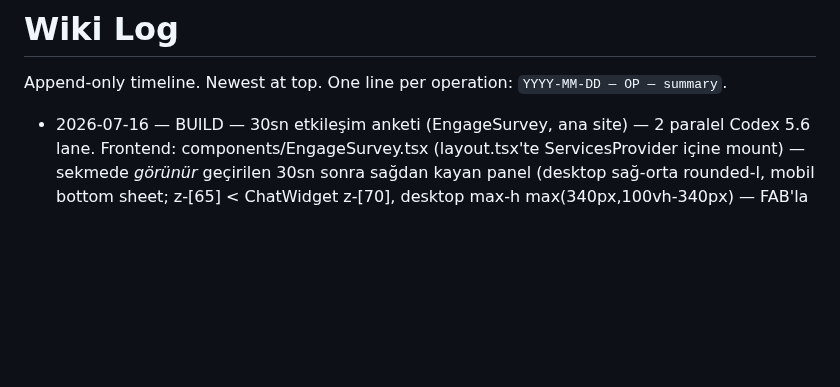
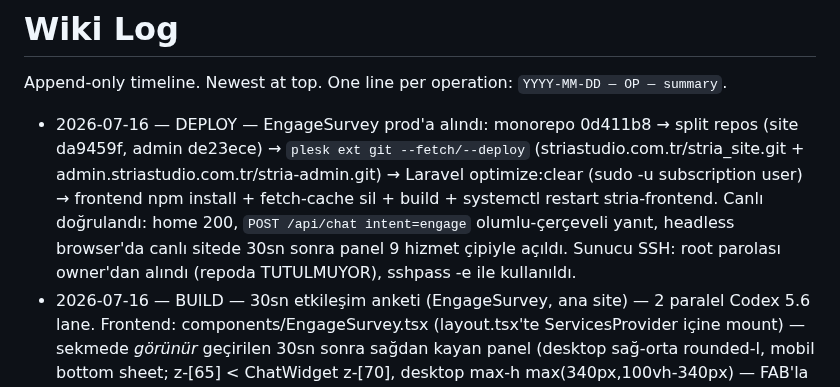
Before and after one commit to kaantinmaz/stria_studio, a Markdown page: wiki/log.md, the part around the change. Rendered like a GitHub page; blank space fills up the shorter version.

Commit message:
docs(wiki): EngageSurvey deploy kaydi

```diff
--- a/wiki/log.md
+++ b/wiki/log.md
@@ -2,6 +2,7 @@
 
 Append-only timeline. Newest at top. One line per operation: `YYYY-MM-DD — OP — summary`.
 
+- 2026-07-16 — DEPLOY — EngageSurvey prod'a alındı: monorepo 0d411b8 → split repos (site da9459f, admin de23ece) → `plesk ext git --fetch/--deploy` (striastudio.com.tr/stria_site.git + admin.striastudio.com.tr/stria-admin.git) → Laravel optimize:clear (sudo -u subscription user) → frontend npm install + fetch-cache sil + build + systemctl restart stria-frontend. Canlı doğrulandı: home 200, `POST /api/chat intent=engage` olumlu-çerçeveli yanıt, headless browser'da canlı sitede 30sn sonra panel 9 hizmet çipiyle açıldı. Sunucu SSH: root parolası owner'dan alındı (repoda TUTULMUYOR), sshpass -e ile kullanıldı.
 - 2026-07-16 — BUILD — 30sn etkileşim anketi (EngageSurvey, ana site) — 2 paralel Codex 5.6 lane. Frontend: components/EngageSurvey.tsx (layout.tsx'te ServicesProvider içine mount) — sekmede *görünür* geçirilen 30sn sonra sağdan kayan panel (desktop sağ-orta rounded-l, mobil bottom sheet; z-[65] < ChatWidget z-[70], desktop max-h max(340px,100vh-340px) — FAB'la çakışma browser testinde yakalanıp düzeltildi); Adım 1 çoklu hizmet seçimi (useServices), Adım 2 çoklu endişe çipleri (acı/doğallık/kalıcılık/fiyat/hijyen/iyileşme + serbest metin + "Endişem yok"), Adım 3 AI sohbet döngüsü (gizli seed mesaj + görünen özet balonu, maks 3 takip yanıtı, WhatsApp CTA + 502 fallback'i). Oturumda 1 kez: sessionStorage stria-engage-done. Backend: POST /api/chat opsiyonel `intent: engage` — sistem prompta ek paragraf (endişeyi empatiyle olumluya çevir + TEK takip sorusu + randevuya WhatsApp daveti; fiyat yasağı geçerli). Doğrulandı: build temiz, ChatApiTest 7/7 (+intent kabul/red testi), canlı Anthropic smoke (acı+fiyat endişesi → olumlu çerçeve, fiyat rakamı YOK, tek takip sorusu), headless browser E2E (30sn tetik, 3 adım, takip yanıtı, kapatma sonrası reload'da görünmüyor). NOT: lokal :8002 başka projece (bluebprod_new) işgal edilebiliyor — doğrulama :8012 + NEXT_PUBLIC_API_URL override ile yapıldı, .env.local değişmedi.
 - 2026-07-15 — BUILD — Yeni hizmet: "Kamuflaj Makyaj" (striastudio.com.tr) — catlakkamuflaj.com'daki 14 uygulama tek hizmet altında alt hizmet listesi olarak (owner kararı: tek tek hizmet açılmadı). Backend: services.subservices_tr JSON kolonu ({name,desc} listesi, ServiceApiResource'ta detayda döner, listede dönmez), Filament ServiceForm'da Repeater, ServiceSeeder'a tam içerikli kamuflaj-makyaj kaydı. Frontend: ServicePage'e koşullu "Alt Uygulamalar" kart grid'i, SERVICE_GUIDES'a catlakkamuflaj.com rehber linki, serviceSchema'ya hasOfferCatalog (14 Offer). Görsel: gpt-image-2 üretimi kamuflaj.png (pigment ton eşleştirme sahnesi). Canlı: hedefli satır aktarımı (lokal row JSON export → canlıda updateOrCreate; seeder canlıda KOŞULMADI — diğer hizmetlerin canlı düzenlemelerini ezerdi). Chatbot otomatik öğrendi (DB'den hizmet bağlamı — "çatlak kapatma yapıyor musunuz?" doğru cevaplandı). GOTCHA yine: sunucu .next fetch-cache — liste/sitemap yeni hizmeti görmedi, cache silinip rebuild. Suite 56/56, IndexNow 200.
 - 2026-07-15 — BUILD — Chatbot UX turu + site kredisi (3 site). (a) Chat düzeltmeleri: prompt'a site sayfa haritası (ChatPrompt::pageMap — ana site /hizmetler + hizmet detayları + rehber sayfalar, mikrositelerde fiyat/nasıl-yapılır/blog) ve "kullanıcı zaten sitede, İLGİLİ sayfanın TAM URL'sini ver" kuralı; widget'larda URL'ler Linkified component'iyle tıklanabilir. (b) Mobil akış (kullanıcı geri bildirimiyle iki tur): iOS zoom fix (textarea 16px), panel İLK açılışta kompakt — input'a odaklanınca tam ekran (expanded state; autofocus <640px'te kapatıldı yoksa açılışta expand tetikleniyordu), klavye açılınca visualViewport resize listener panel yüksekliğini vv.height'a eşitliyor → başlık ekran dışına çıkmıyor; z-index katmanı: widget kökleri z-[70] (WhatsApp fab z-50 gönder butonunun üstüne biniyordu). (c) Yeni: başlıkta yeşil "Canlı" rozeti, WhatsApp-vari kelime tamamlama (site-bazlı sabit sözlük, son kelime toLocaleLowerCase('tr') startsWith, ≤3 çip + Tab), 3 footer'da "Web Tasarım: Crab Digital" (crabdigital.com.tr). Doğrulama: mobil viewport'ta (390×844) kompakt 358×296 → focus'ta 844px tam ekran + çipler canlıda test edildi; canlı deep-link cevabı (/hizmetler) ve tıklanabilir link tarayıcıda doğrulandı.
```
